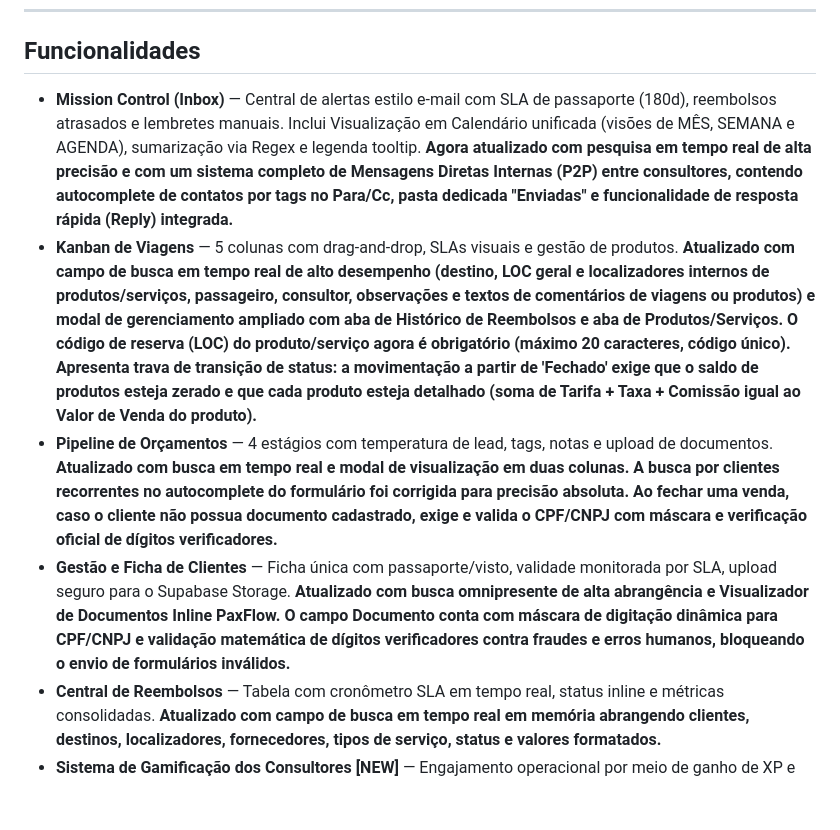
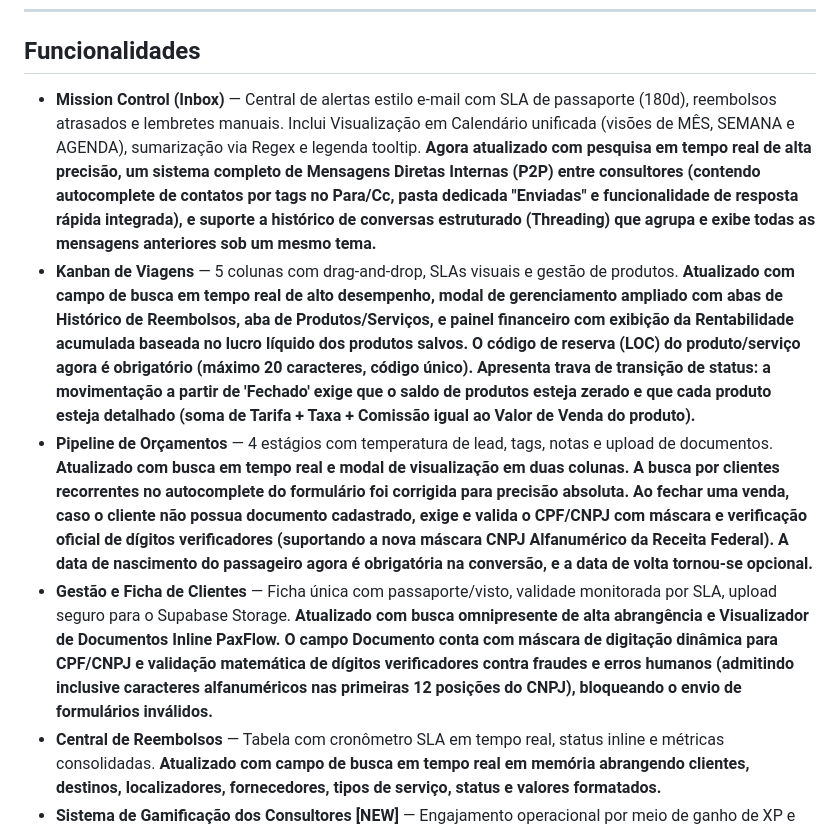
Before and after one commit to curupaco/PaxFlow, a Markdown page: README.md, the part around the change. GitHub-like rendering; blank space fills up the shorter version.

Commit message:
feat: implement messaging threads, trip profitability calculations, and enhanced document validation for sales closing

```diff
--- a/README.md
+++ b/README.md
@@ -22,10 +22,10 @@ Plataforma SaaS de gestão operacional e fluxo de passageiros no turismo: acompa
 
 ## Funcionalidades
 
-- **Mission Control (Inbox)** — Central de alertas estilo e-mail com SLA de passaporte (180d), reembolsos atrasados e lembretes manuais. Inclui Visualização em Calendário unificada (visões de MÊS, SEMANA e AGENDA), sumarização via Regex e legenda tooltip. **Agora atualizado com pesquisa em tempo real de alta precisão e com um sistema completo de Mensagens Diretas Internas (P2P) entre consultores, contendo autocomplete de contatos por tags no Para/Cc, pasta dedicada "Enviadas" e funcionalidade de resposta rápida (Reply) integrada.**
-- **Kanban de Viagens** — 5 colunas com drag-and-drop, SLAs visuais e gestão de produtos. **Atualizado com campo de busca em tempo real de alto desempenho (destino, LOC geral e localizadores internos de produtos/serviços, passageiro, consultor, observações e textos de comentários de viagens ou produtos) e modal de gerenciamento ampliado com aba de Histórico de Reembolsos e aba de Produtos/Serviços. O código de reserva (LOC) do produto/serviço agora é obrigatório (máximo 20 caracteres, código único). Apresenta trava de transição de status: a movimentação a partir de 'Fechado' exige que o saldo de produtos esteja zerado e que cada produto esteja detalhado (soma de Tarifa + Taxa + Comissão igual ao Valor de Venda do produto).**
-- **Pipeline de Orçamentos** — 4 estágios com temperatura de lead, tags, notas e upload de documentos. **Atualizado com busca em tempo real e modal de visualização em duas colunas. A busca por clientes recorrentes no autocomplete do formulário foi corrigida para precisão absoluta. Ao fechar uma venda, caso o cliente não possua documento cadastrado, exige e valida o CPF/CNPJ com máscara e verificação oficial de dígitos verificadores.**
-- **Gestão e Ficha de Clientes** — Ficha única com passaporte/visto, validade monitorada por SLA, upload seguro para o Supabase Storage. **Atualizado com busca omnipresente de alta abrangência e Visualizador de Documentos Inline PaxFlow. O campo Documento conta com máscara de digitação dinâmica para CPF/CNPJ e validação matemática de dígitos verificadores contra fraudes e erros humanos, bloqueando o envio de formulários inválidos.**
+- **Mission Control (Inbox)** — Central de alertas estilo e-mail com SLA de passaporte (180d), reembolsos atrasados e lembretes manuais. Inclui Visualização em Calendário unificada (visões de MÊS, SEMANA e AGENDA), sumarização via Regex e legenda tooltip. **Agora atualizado com pesquisa em tempo real de alta precisão, um sistema completo de Mensagens Diretas Internas (P2P) entre consultores (contendo autocomplete de contatos por tags no Para/Cc, pasta dedicada "Enviadas" e funcionalidade de resposta rápida integrada), e suporte a histórico de conversas estruturado (Threading) que agrupa e exibe todas as mensagens anteriores sob um mesmo tema.**
+- **Kanban de Viagens** — 5 colunas com drag-and-drop, SLAs visuais e gestão de produtos. **Atualizado com campo de busca em tempo real de alto desempenho, modal de gerenciamento ampliado com abas de Histórico de Reembolsos, aba de Produtos/Serviços, e painel financeiro com exibição da Rentabilidade acumulada baseada no lucro líquido dos produtos salvos. O código de reserva (LOC) do produto/serviço agora é obrigatório (máximo 20 caracteres, código único). Apresenta trava de transição de status: a movimentação a partir de 'Fechado' exige que o saldo de produtos esteja zerado e que cada produto esteja detalhado (soma de Tarifa + Taxa + Comissão igual ao Valor de Venda do produto).**
+- **Pipeline de Orçamentos** — 4 estágios com temperatura de lead, tags, notas e upload de documentos. **Atualizado com busca em tempo real e modal de visualização em duas colunas. A busca por clientes recorrentes no autocomplete do formulário foi corrigida para precisão absoluta. Ao fechar uma venda, caso o cliente não possua documento cadastrado, exige e valida o CPF/CNPJ com máscara e verificação oficial de dígitos verificadores (suportando a nova máscara CNPJ Alfanumérico da Receita Federal). A data de nascimento do passageiro agora é obrigatória na conversão, e a data de volta tornou-se opcional.**
+- **Gestão e Ficha de Clientes** — Ficha única com passaporte/visto, validade monitorada por SLA, upload seguro para o Supabase Storage. **Atualizado com busca omnipresente de alta abrangência e Visualizador de Documentos Inline PaxFlow. O campo Documento conta com máscara de digitação dinâmica para CPF/CNPJ e validação matemática de dígitos verificadores contra fraudes e erros humanos (admitindo inclusive caracteres alfanuméricos nas primeiras 12 posições do CNPJ), bloqueando o envio de formulários inválidos.**
 - **Central de Reembolsos** — Tabela com cronômetro SLA em tempo real, status inline e métricas consolidadas. **Atualizado com campo de busca em tempo real em memória abrangendo clientes, destinos, localizadores, fornecedores, tipos de serviço, status e valores formatados.**
 - **Sistema de Gamificação dos Consultores [NEW]** — Engajamento operacional por meio de ganho de XP e patentes temáticas (Mochileiro, Explorador, Navegador, Guia de Elite, Embaixador). Apresenta anel de progresso circular SVG gradiente e nível numérico ao redor do avatar na Sidebar (sincronizados ao vivo via Supabase Realtime) e displays de patente sob o nome do usuário.
 - **Mural de Medalhas (Badges) [NEW]** — Grade interativa no perfil com 14 medalhas conquistáveis (SLA_CHAMP, DRIVE_MASTER, COMPLIANCE_HERO, etc.) exibidas em cores (conquistada) ou cinza com cadeado (bloqueada), acompanhadas de tooltips flutuantes em CSS contendo regras de desbloqueio.
```
Also changed, not shown: docs/documentation.md (+4 -3 lines).
